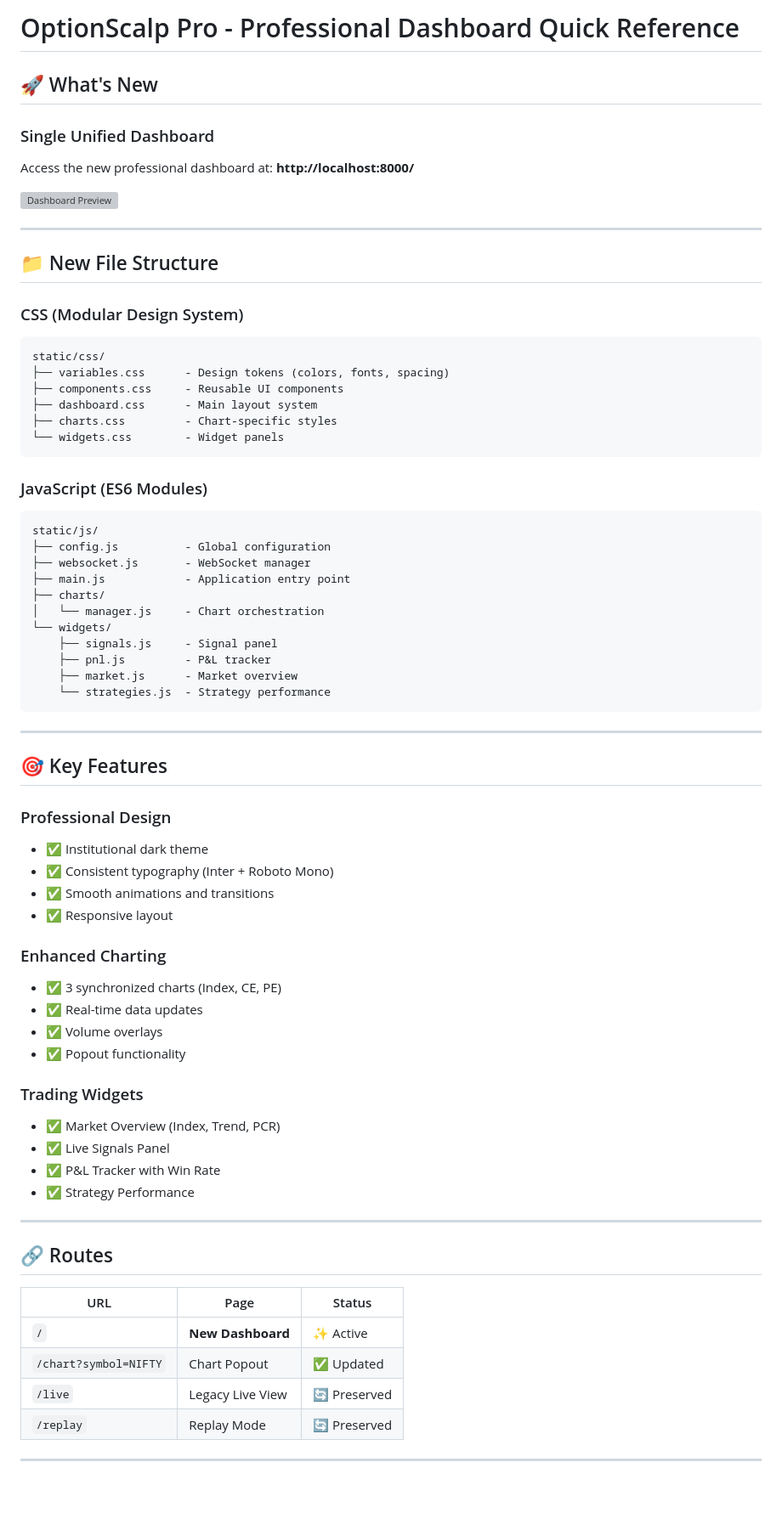
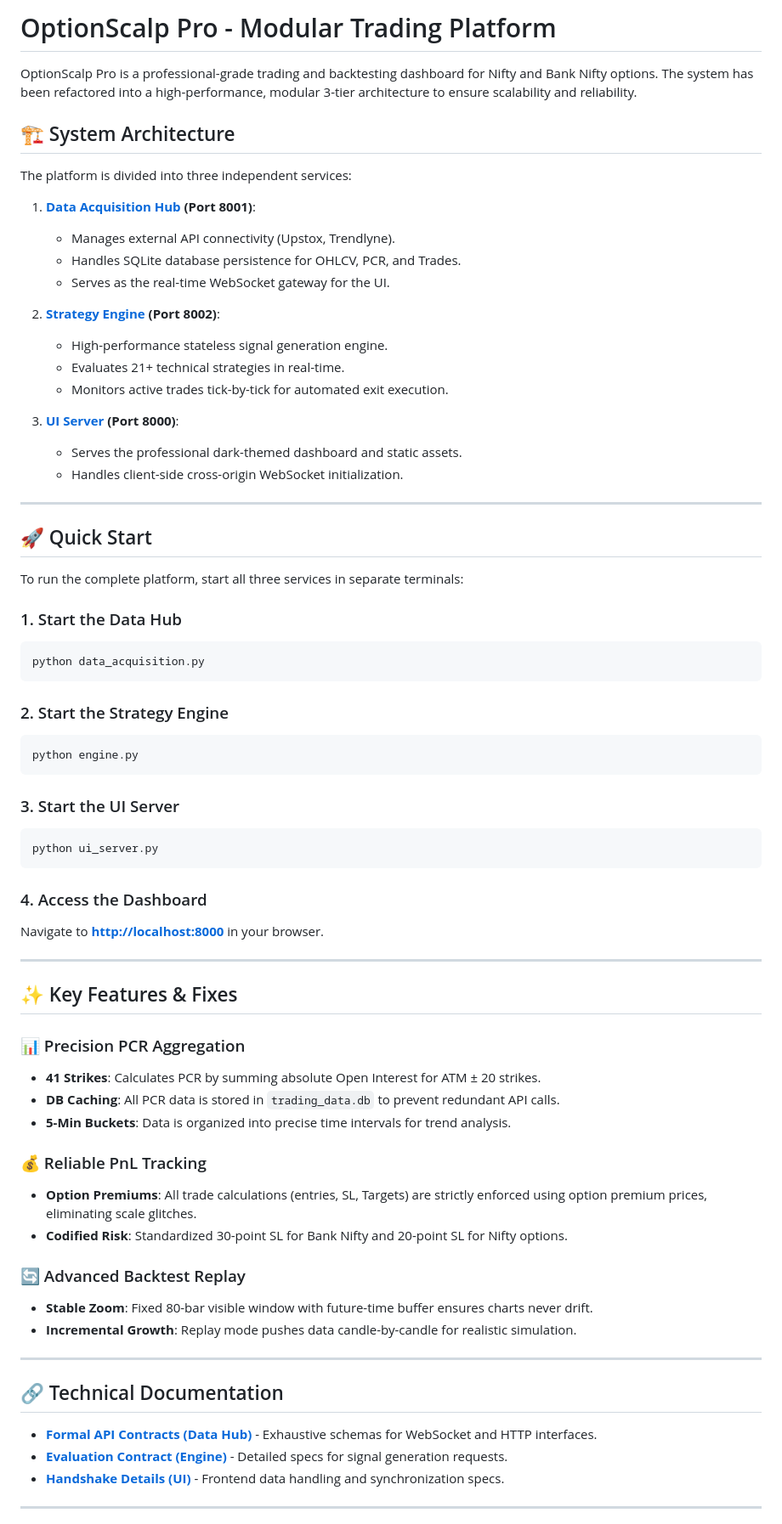
Before and after one commit to MaheshUmale/optionSCALP, a Markdown page: README.md, the part around one of its changes. Shown at 85% size. Rendered like a GitHub page; blank space fills up the shorter version; grey boxes are pictures that could not be loaded.

````diff
--- a/README.md
+++ b/README.md
@@ -1,73 +1,73 @@
-# OptionScalp Pro - Professional Dashboard Quick Reference
+# OptionScalp Pro - Modular Trading Platform
 
-## 🚀 What's New
+OptionScalp Pro is a professional-grade trading and backtesting dashboard for Nifty and Bank Nifty options. The system has been refactored into a high-performance, modular 3-tier architecture to ensure scalability and reliability.
 
-### Single Unified Dashboard
-Access the new professional dashboard at: **http://localhost:8000/**
+## 🏗️ System Architecture
 
-![Dashboard Preview](dashboard_preview_1769149964456.png)
+The platform is divided into three independent services:
+
+1. **[Data Acquisition Hub](README_DATA_ACQUISITION.md) (Port 8001)**:
+   - Manages external API connectivity (Upstox, Trendlyne).
+   - Handles SQLite database persistence for OHLCV, PCR, and Trades.
+   - Serves as the real-time WebSocket gateway for the UI.
+
+2. **[Strategy Engine](README_STRATEGY_ENGINE.md) (Port 8002)**:
+   - High-performance stateless signal generation engine.
+   - Evaluates 21+ technical strategies in real-time.
+   - Monitors active trades tick-by-tick for automated exit execution.
+
+3. **[UI Server](README_UI_SERVER.md) (Port 8000)**:
+   - Serves the professional dark-themed dashboard and static assets.
+   - Handles client-side cross-origin WebSocket initialization.
 
 ---
 
-## 📁 New File Structure
+## 🚀 Quick Start
 
-### CSS (Modular Design System)
-```
-static/css/
-├── variables.css      - Design tokens (colors, fonts, spacing)
-├── components.css     - Reusable UI components
-├── dashboard.css      - Main layout system
-├── charts.css         - Chart-specific styles
-└── widgets.css        - Widget panels
+To run the complete platform, start all three services in separate terminals:
+
+### 1. Start the Data Hub
+```bash
+python data_acquisition.py
 ```
 
-### JavaScript (ES6 Modules)
+### 2. Start the Strategy Engine
+```bash
+python engine.py
 ```
-static/js/
-├── config.js          - Global configuration
-├── websocket.js       - WebSocket manager
-├── main.js            - Application entry point
-├── charts/
-│   └── manager.js     - Chart orchestration
-└── widgets/
-    ├── signals.js     - Signal panel
-    ├── pnl.js         - P&L tracker
-    ├── market.js      - Market overview
-    └── strategies.js  - Strategy performance
+
+### 3. Start the UI Server
+```bash
+python ui_server.py
 ```
+
+### 4. Access the Dashboard
+Navigate to **[http://localhost:8000](http://localhost:8000)** in your browser.
 
 ---
 
-## 🎯 Key Features
+## ✨ Key Features & Fixes
 
-### Professional Design
-- ✅ Institutional dark theme
-- ✅ Consistent typography (Inter + Roboto Mono)
-- ✅ Smooth animations and transitions
-- ✅ Responsive layout
+### 📊 Precision PCR Aggregation
+- **41 Strikes**: Calculates PCR by summing absolute Open Interest for ATM ± 20 strikes.
+- **DB Caching**: All PCR data is stored in `trading_data.db` to prevent redundant API calls.
+- **5-Min Buckets**: Data is organized into precise time intervals for trend analysis.
 
-### Enhanced Charting
-- ✅ 3 synchronized charts (Index, CE, PE)
-- ✅ Real-time data updates
-- ✅ Volume overlays
-- ✅ Popout functionality
+### 💰 Reliable PnL Tracking
+- **Option Premiums**: All trade calculations (entries, SL, Targets) are strictly enforced using option premium prices, eliminating scale glitches.
+- **Codified Risk**: Standardized 30-point SL for Bank Nifty and 20-point SL for Nifty options.
 
-### Trading Widgets
-- ✅ Market Overview (Index, Trend, PCR)
-- ✅ Live Signals Panel
-- ✅ P&L Tracker with Win Rate
-- ✅ Strategy Performance
+### 🔄 Advanced Backtest Replay
+- **Stable Zoom**: Fixed 80-bar visible window with future-time buffer ensures charts never drift.
+- **Incremental Growth**: Replay mode pushes data candle-by-candle for realistic simulation.
 
 ---
 
-## 🔗 Routes
+## 🔗 Technical Documentation
 
-| URL | Page | Status |
-|-----|------|--------|
-| `/` | **New Dashboard** | ✨ Active |
-| `/chart?symbol=NIFTY` | Chart Popout | ✅ Updated |
-| `/live` | Legacy Live View | 🔄 Preserved |
-| `/replay` | Replay Mode | 🔄 Preserved |
+- **[Formal API Contracts (Data Hub)](README_DATA_ACQUISITION.md)** - Exhaustive schemas for WebSocket and HTTP interfaces.
+- **[Evaluation Contract (Engine)](README_STRATEGY_ENGINE.md)** - Detailed specs for signal generation requests.
+- **[Handshake Details (UI)](README_UI_SERVER.md)** - Frontend data handling and synchronization specs.
 
 ---
 
````
Also changed, not shown: other parts of README.md (+5 -97 lines).
